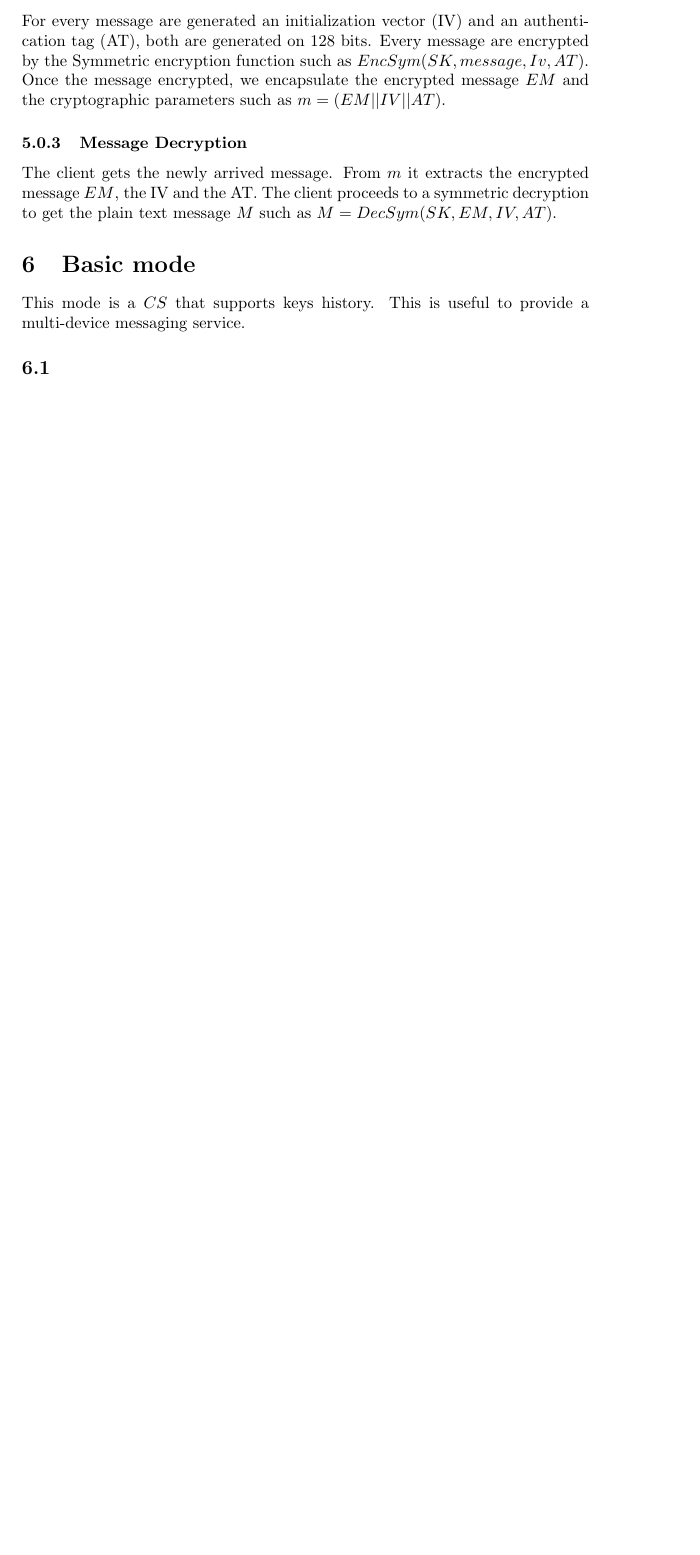
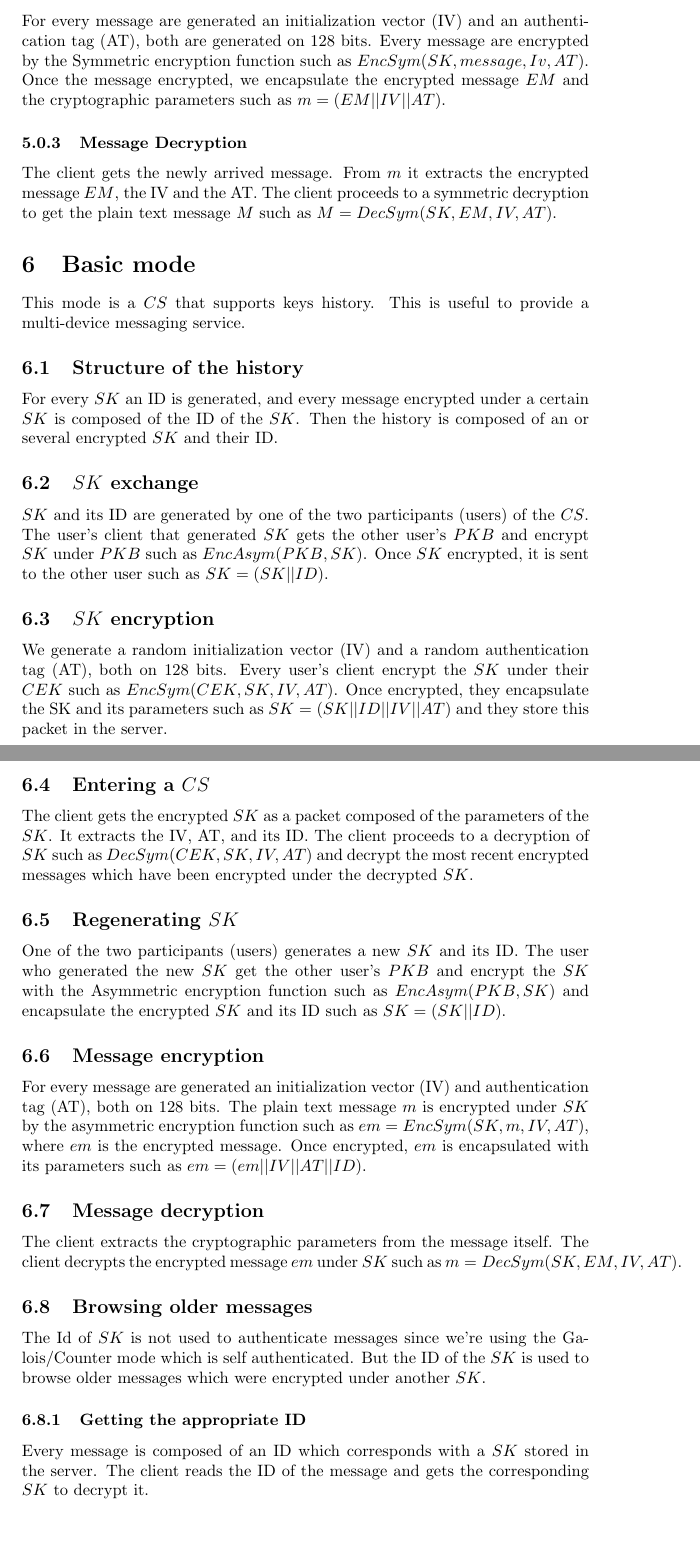
Before and after one commit to Super-Baleine/Cutia, a LaTeX document (src/main.tex): part of page 4 of 4 before the commit and two parts of pages 4 and 5 of 5 after it, the two joined at a grey line, cut so that both start at the same text, the shorter picture padded with empty space. Compiled offline with pdfLaTeX.

Commit message:
introduce basic mode
Signed-off-by: Paul Feuvraux <paul@muonium.ee>

```diff
--- a/src/main.tex
+++ b/src/main.tex
@@ -88,6 +88,25 @@ The client gets the newly arrived message. From $m$ it extracts the encrypted me
 
 \section{Basic mode}
 This mode is a $CS$ that supports keys history. This is useful to provide a multi-device messaging service.
-\subsection{}
+\subsection{Structure of the history}
+For every $SK$ an ID is generated, and every message encrypted under a certain $SK$ is composed of the ID of the $SK$. Then the history is composed of an or several encrypted $SK$ and their ID.
+\subsection{$SK$ exchange}
+$SK$ and its ID are generated by one of the two participants (users) of the $CS$. The user's client that generated $SK$ gets the other user's $PKB$ and encrypt $SK$ under $PKB$ such as $EncAsym(PKB, SK)$. Once $SK$ encrypted, it is sent to the other user such as $SK=(SK||ID)$.
+\subsection{$SK$ encryption}
+We generate a random initialization vector (IV) and a random authentication tag (AT), both on 128 bits. Every user's client encrypt the $SK$ under their $CEK$ such as $EncSym(CEK, SK, IV,AT)$. Once encrypted, they encapsulate the SK and its parameters such as $SK=(SK||ID||IV||AT)$ and they store this packet in the server.
+\subsection{Entering a $CS$}
+The client gets the encrypted $SK$ as a packet composed of the parameters of the $SK$. It extracts the IV, AT, and its ID. The client proceeds to a decryption of $SK$ such as $DecSym(CEK, SK, IV, AT)$ and decrypt the most recent encrypted messages which have been encrypted under the decrypted $SK$.
+\subsection{Regenerating $SK$}
+One of the two participants (users) generates a new $SK$ and its ID. The user who generated the new $SK$ get the other user's $PKB$ and encrypt the $SK$ with the Asymmetric encryption function such as $EncAsym(PKB, SK)$ and encapsulate the encrypted $SK$ and its ID such as $SK=(SK||ID)$.
 
+\subsection{Message encryption}
+For every message are generated an initialization vector (IV) and authentication tag (AT), both on 128 bits. The plain text message $m$ is encrypted under $SK$ by the asymmetric encryption function such as $em=EncSym(SK, m, IV,AT)$, where $em$ is the encrypted message. Once encrypted, $em$ is encapsulated with its parameters such as $em=(em||IV||AT||ID)$.
+
+\subsection{Message decryption}
+The client extracts the cryptographic parameters from the message itself. The client decrypts the encrypted message $em$ under $SK$ such as $m=DecSym(SK, EM, IV,AT)$.
+
+\subsection{Browsing older messages}
+The Id of $SK$ is not used to authenticate messages since we're using the Galois/Counter mode which is self authenticated. But the ID of the $SK$ is used to browse older messages which were encrypted under another $SK$.
+\subsubsection{Getting the appropriate ID}
+Every message is composed of an ID which corresponds with a $SK$ stored in the server. The client reads the ID of the message and gets the corresponding $SK$ to decrypt it.
 \end{document}
```
Also changed, not shown: Cutia.pdf.
